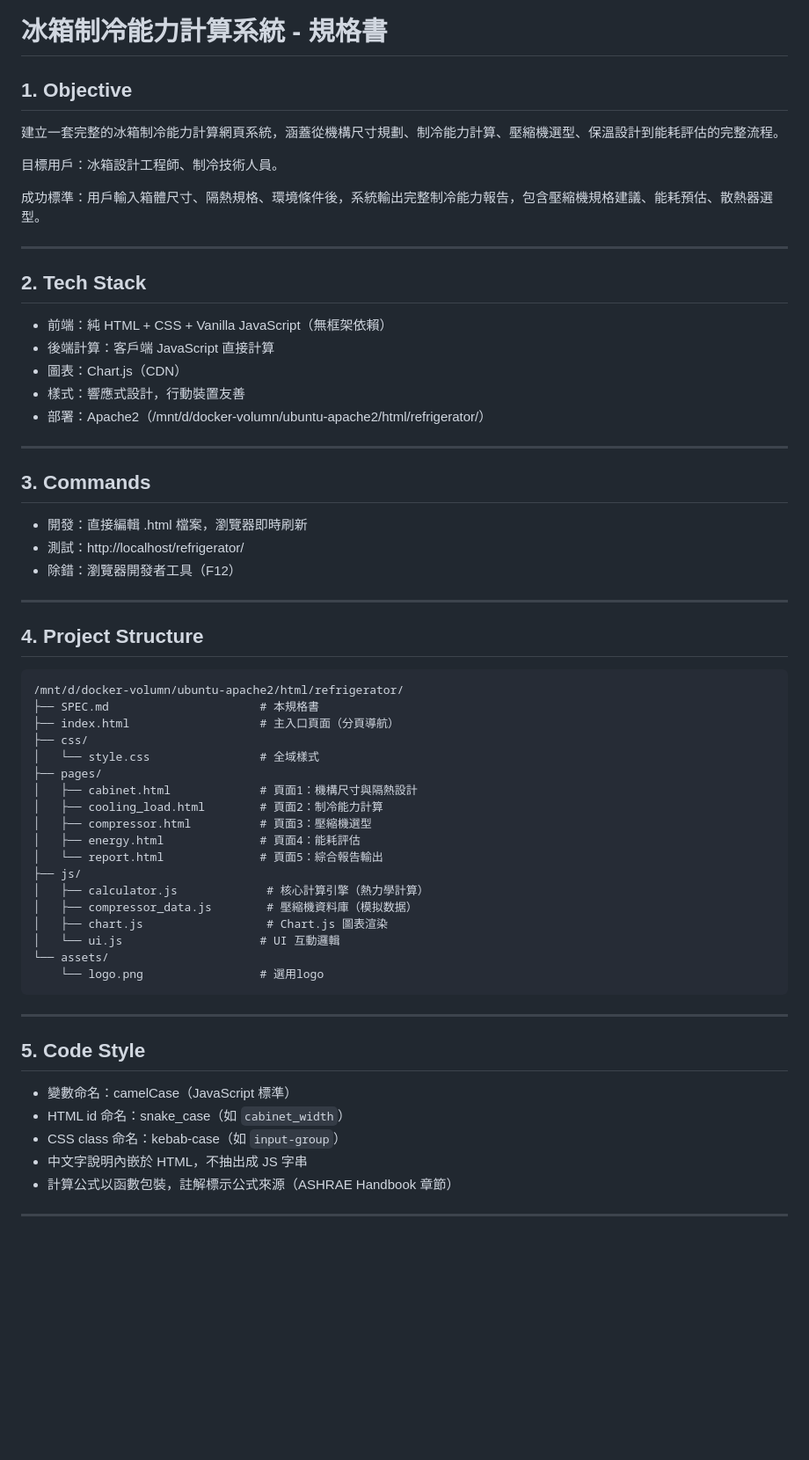
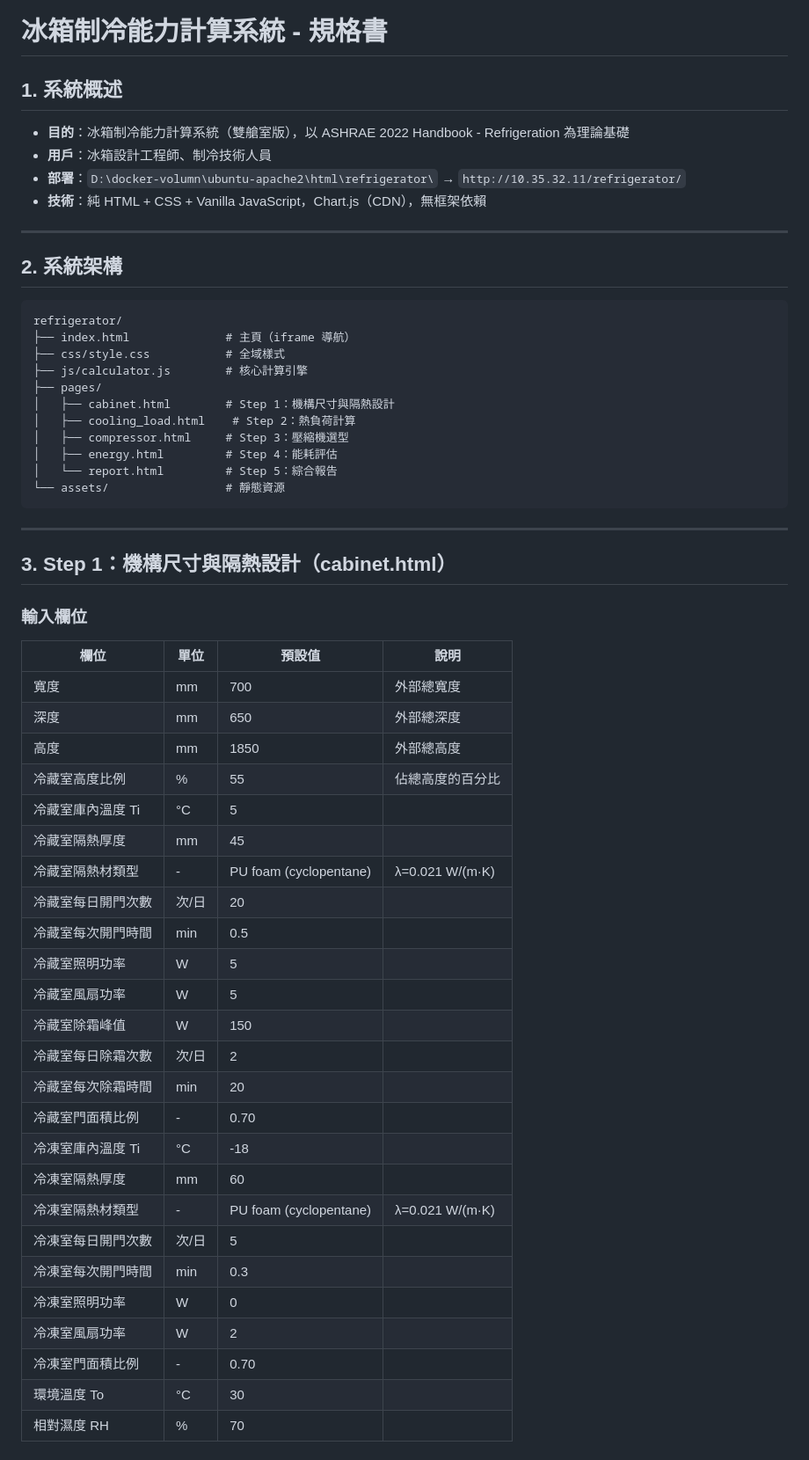
Before and after one commit to kalapontsai/refrigerator-calculate, a Markdown page: SPEC.md, the part around one of its changes. Shown at 88% size. GitHub-like rendering; blank space fills up the shorter version.

Commit message:
update SPEC.md: document all 5 steps with input fields, output fields, and formulas

````diff
--- a/SPEC.md
+++ b/SPEC.md
@@ -1,62 +1,61 @@
 # 冰箱制冷能力計算系統 - 規格書
 
-## 1. Objective
+## 1. 系統概述
 
-建立一套完整的冰箱制冷能力計算網頁系統，涵蓋從機構尺寸規劃、制冷能力計算、壓縮機選型、保溫設計到能耗評估的完整流程。
-
-目標用戶：冰箱設計工程師、制冷技術人員。
-
-成功標準：用戶輸入箱體尺寸、隔熱規格、環境條件後，系統輸出完整制冷能力報告，包含壓縮機規格建議、能耗預估、散熱器選型。
+- **目的**：冰箱制冷能力計算系統（雙艙室版），以 ASHRAE 2022 Handbook - Refrigeration 為理論基礎
+- **用戶**：冰箱設計工程師、制冷技術人員
+- **部署**：`D:\docker-volumn\ubuntu-apache2\html\refrigerator\` → `http://10.35.32.11/refrigerator/`
+- **技術**：純 HTML + CSS + Vanilla JavaScript，Chart.js（CDN），無框架依賴
 
 ---
 
-## 2. Tech Stack
-
-- 前端：純 HTML + CSS + Vanilla JavaScript（無框架依賴）
-- 後端計算：客戶端 JavaScript 直接計算
-- 圖表：Chart.js（CDN）
-- 樣式：響應式設計，行動裝置友善
-- 部署：Apache2（/mnt/d/docker-volumn/ubuntu-apache2/html/refrigerator/）
-
----
-
-## 3. Commands
-
-- 開發：直接編輯 .html 檔案，瀏覽器即時刷新
-- 測試：http://localhost/refrigerator/
-- 除錯：瀏覽器開發者工具（F12）
-
----
-
-## 4. Project Structure
+## 2. 系統架構
 
 ```
-/mnt/d/docker-volumn/ubuntu-apache2/html/refrigerator/
-├── SPEC.md                      # 本規格書
-├── index.html                   # 主入口頁面（分頁導航）
-├── css/
-│   └── style.css                # 全域樣式
+refrigerator/
+├── index.html              # 主頁（iframe 導航）
+├── css/style.css           # 全域樣式
+├── js/calculator.js        # 核心計算引擎
 ├── pages/
-│   ├── cabinet.html             # 頁面1：機構尺寸與隔熱設計
-│   ├── cooling_load.html        # 頁面2：制冷能力計算
-│   ├── compressor.html          # 頁面3：壓縮機選型
-│   ├── energy.html              # 頁面4：能耗評估
-│   └── report.html              # 頁面5：綜合報告輸出
-├── js/
-│   ├── calculator.js             # 核心計算引擎（熱力學計算）
-│   ├── compressor_data.js        # 壓縮機資料庫（模拟数据）
-│   ├── chart.js                  # Chart.js 圖表渲染
-│   └── ui.js                    # UI 互動邏輯
-└── assets/
-    └── logo.png                 # 選用logo
+│   ├── cabinet.html        # Step 1：機構尺寸與隔熱設計
+│   ├── cooling_load.html    # Step 2：熱負荷計算
+│   ├── compressor.html     # Step 3：壓縮機選型
+│   ├── energy.html         # Step 4：能耗評估
+│   └── report.html         # Step 5：綜合報告
+└── assets/                 # 靜態資源
 ```
 
 ---
 
-## 5. Code Style
+## 3. Step 1：機構尺寸與隔熱設計（cabinet.html）
 
-- 變數命名：camelCase（JavaScript 標準）
-- HTML id 命名：snake_case（如 `cabinet_width`）
-- CSS class 命名：kebab-case（如 `input-group`）
-- 中文字說明內嵌於 HTML，不抽出成 JS 字串
-- 計算公式以函數包裝，註解標示公式來源（ASHRAE Handbook 章節）
+### 輸入欄位
+
+| 欄位 | 單位 | 預設值 | 說明 |
+|------|------|--------|------|
+| 寬度 | mm | 700 | 外部總寬度 |
+| 深度 | mm | 650 | 外部總深度 |
+| 高度 | mm | 1850 | 外部總高度 |
+| 冷藏室高度比例 | % | 55 | 佔總高度的百分比 |
+| 冷藏室庫內溫度 Ti | °C | 5 | |
+| 冷藏室隔熱厚度 | mm | 45 | |
+| 冷藏室隔熱材類型 | - | PU foam (cyclopentane) | λ=0.021 W/(m·K) |
+| 冷藏室每日開門次數 | 次/日 | 20 | |
+| 冷藏室每次開門時間 | min | 0.5 | |
+| 冷藏室照明功率 | W | 5 | |
+| 冷藏室風扇功率 | W | 5 | |
+| 冷藏室除霜峰值 | W | 150 | |
+| 冷藏室每日除霜次數 | 次/日 | 2 | |
+| 冷藏室每次除霜時間 | min | 20 | |
+| 冷藏室門面積比例 | - | 0.70 | |
+| 冷凍室庫內溫度 Ti | °C | -18 | |
+| 冷凍室隔熱厚度 | mm | 60 | |
+| 冷凍室隔熱材類型 | - | PU foam (cyclopentane) | λ=0.021 W/(m·K) |
+| 冷凍室每日開門次數 | 次/日 | 5 | |
+| 冷凍室每次開門時間 | min | 0.3 | |
+| 冷凍室照明功率 | W | 0 | |
+| 冷凍室風扇功率 | W | 2 | |
+| 冷凍室門面積比例 | - | 0.70 | |
+| 環境溫度 To | °C | 30 | |
+| 相對濕度 RH | % | 70 | |
+
````
Also changed, not shown: other parts of SPEC.md (+196 -94 lines).
